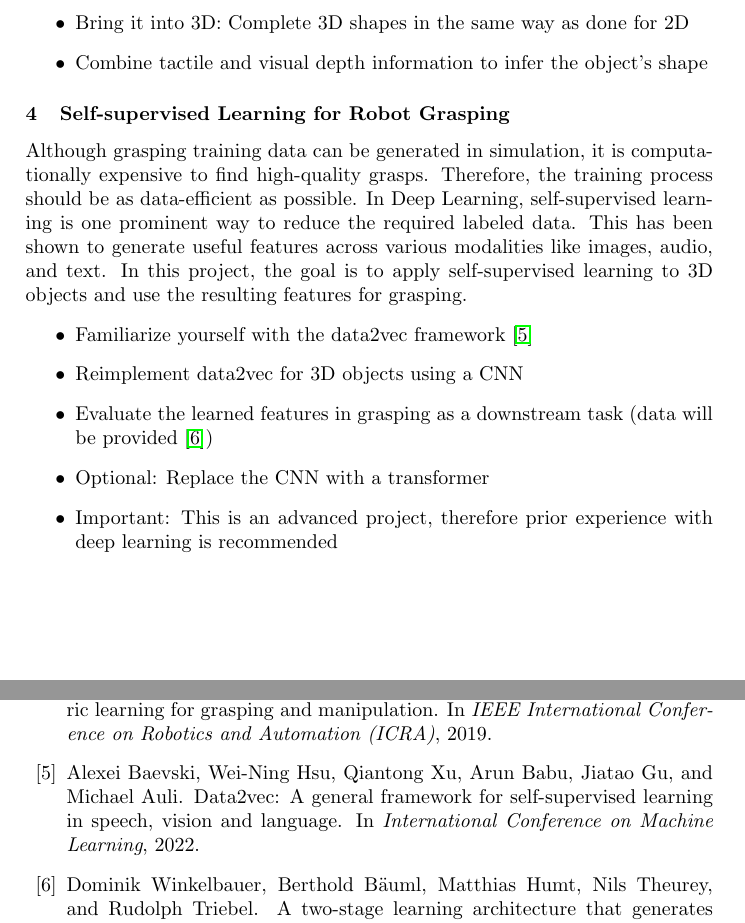
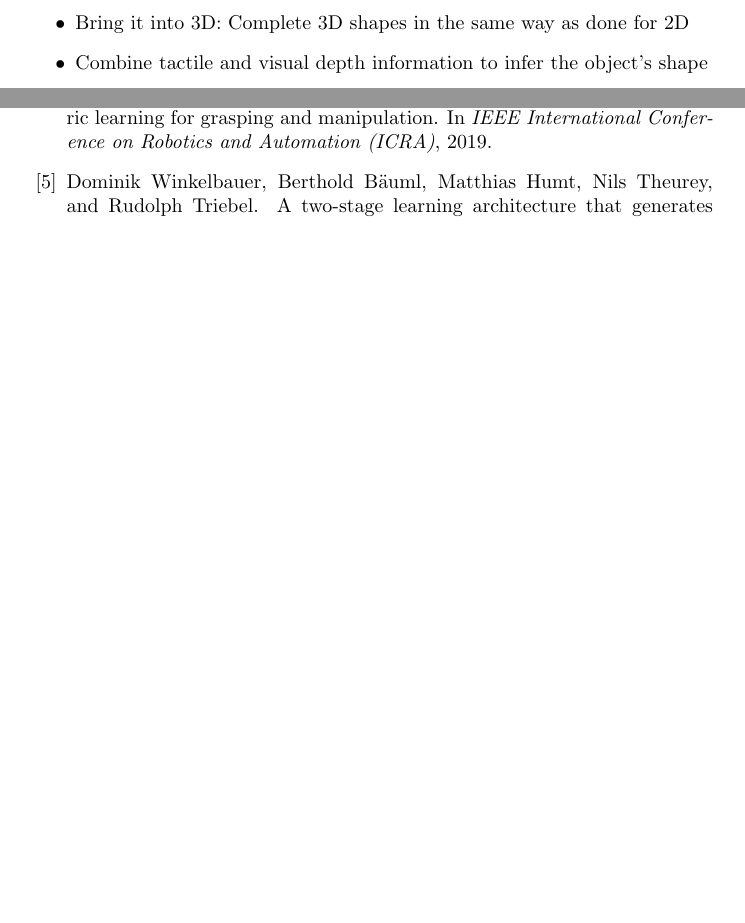
Before and after one commit to bbaeuml/tum-adlr, a LaTeX document (docs/project-ideas.tex): two parts of pages 2 and 10 of 13, joined at a grey line, cut so that both start at the same text, the shorter picture padded with empty space. Compiled offline with pdfLaTeX.

Commit message:
Removes grasping SSL

```diff
--- a/docs/project-ideas.tex
+++ b/docs/project-ideas.tex
@@ -74,20 +74,6 @@ This tactile information is usually very sparse. The idea is to use a learning-b
   \item Combine tactile and visual depth information to infer the object's shape
 \end{itemize}
 
-
-\subsubsection{Self-supervised Learning for Robot Grasping}
-Although grasping training data can be generated in simulation, it is computationally expensive to find high-quality grasps.
-Therefore, the training process should be as data-efficient as possible.
-In Deep Learning, self-supervised learning is one prominent way to reduce the required labeled data.
-This has been shown to generate useful features across various modalities like images, audio, and text.
-In this project, the goal is to apply self-supervised learning to 3D objects and use the resulting features for grasping.
-\begin{itemize}
-  \item Familiarize yourself with the data2vec framework~\cite{baevski2022data2vec}
-  \item Reimplement data2vec for 3D objects using a CNN
-  \item Evaluate the learned features in grasping as a downstream task (data will be provided~\cite{winkelbauer2022})
-  \item Optional: Replace the CNN with a transformer
-  \item Important: This is an advanced project, therefore prior experience with deep learning is recommended
-\end{itemize}
 
 
 \subsubsection{Grasping via Online Adaptation}
```
